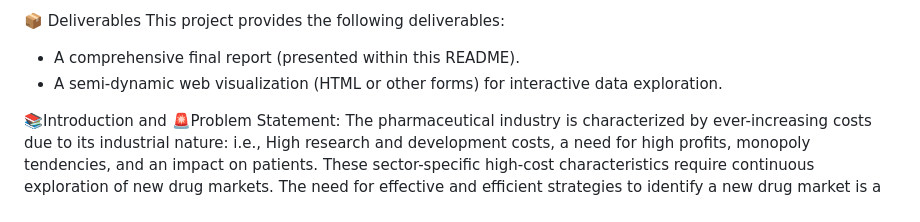
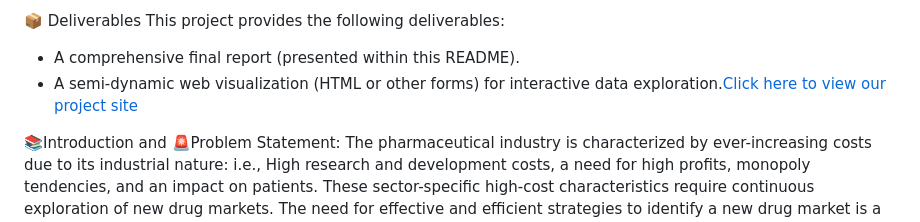
Before and after one commit to Bishudsi/Pharma_Spending_Pattern, a Markdown page: README.md, the part around the change. Rendered like a GitHub page.

Commit message:
Update README.md
Adding in link to our project site

```diff
--- a/README.md
+++ b/README.md
@@ -18,7 +18,7 @@ This project intends to identify potential new markets for pharmaceutical compan
 This project provides the following deliverables:
 
 - A comprehensive final report (presented within this README).
-- A semi-dynamic web visualization (HTML or other forms) for interactive data exploration.
+- A semi-dynamic web visualization (HTML or other forms) for interactive data exploration.[Click here to view our project site](https://melram17.github.io/Data-Science-Project/)
 
 📚Introduction and 🚨Problem Statement:
 The pharmaceutical industry is characterized by ever-increasing costs due to its industrial nature: i.e., High research and development costs, a need for high profits, monopoly tendencies, and an impact on patients. These sector-specific high-cost characteristics require continuous exploration of new drug markets. The need for effective and efficient strategies to identify a new drug market is a significant challenge for many pharmaceutical companies.
```
